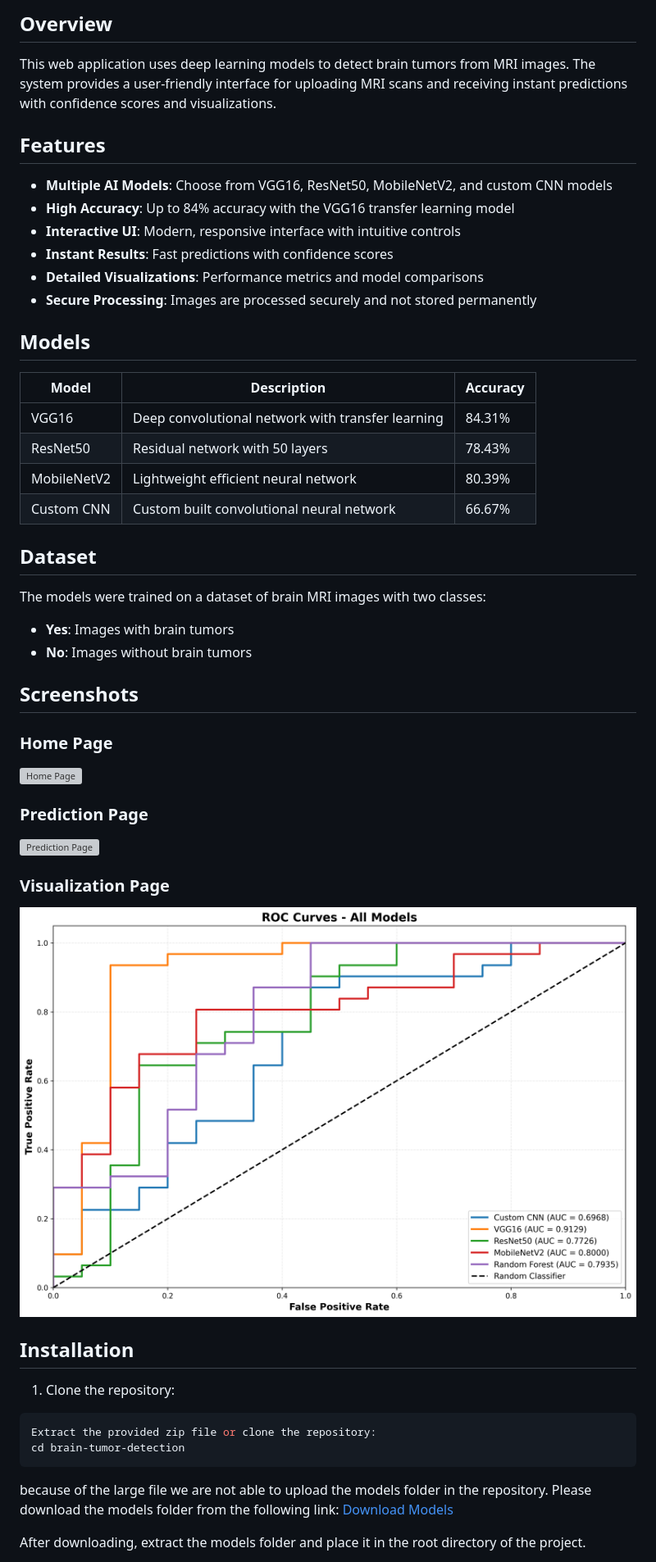
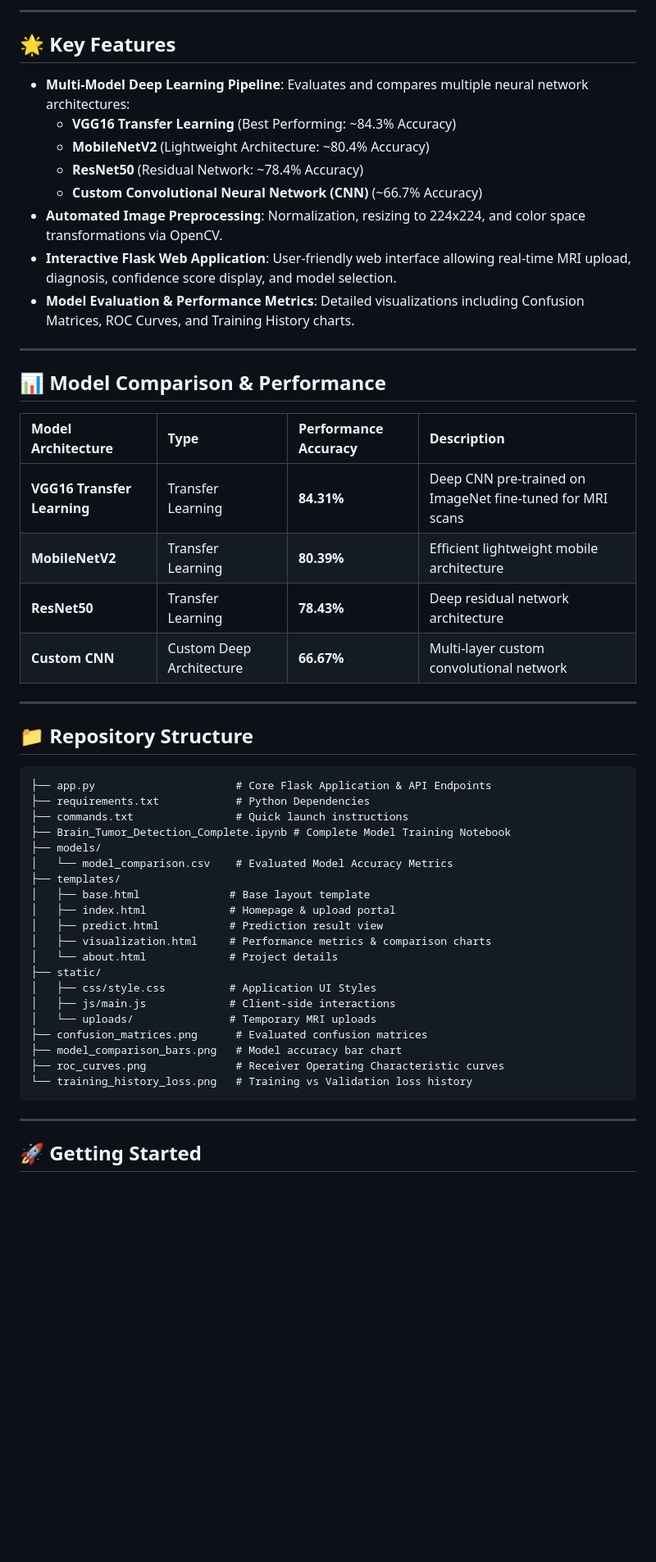
Before and after one commit to Harhs4344/Brain-Tumor-Detection-System, a Markdown page: README.md, the part around one of its changes. Shown at 82% size. Drawn GitHub-style; blank space fills up the shorter version; grey boxes are pictures that could not be loaded.

Commit message:
Add detailed README.md documentation for Brain Tumor Detection System

````diff
--- a/README.md
+++ b/README.md
@@ -4,53 +4,56 @@
 
-## Overview
+---
 
-This web application uses deep learning models to detect brain tumors from MRI images. The system provides a user-friendly interface for uploading MRI scans and receiving instant predictions with confidence scores and visualizations.
+## 🌟 Key Features
 
-## Features
+- **Multi-Model Deep Learning Pipeline**: Evaluates and compares multiple neural network architectures:
+  - **VGG16 Transfer Learning** (Best Performing: ~84.3% Accuracy)
+  - **MobileNetV2** (Lightweight Architecture: ~80.4% Accuracy)
+  - **ResNet50** (Residual Network: ~78.4% Accuracy)
+  - **Custom Convolutional Neural Network (CNN)** (~66.7% Accuracy)
+- **Automated Image Preprocessing**: Normalization, resizing to 224x224, and color space transformations via OpenCV.
+- **Interactive Flask Web Application**: User-friendly web interface allowing real-time MRI upload, diagnosis, confidence score display, and model selection.
+- **Model Evaluation & Performance Metrics**: Detailed visualizations including Confusion Matrices, ROC Curves, and Training History charts.
 
-- **Multiple AI Models**: Choose from VGG16, ResNet50, MobileNetV2, and custom CNN models
-- **High Accuracy**: Up to 84% accuracy with the VGG16 transfer learning model
-- **Interactive UI**: Modern, responsive interface with intuitive controls
-- **Instant Results**: Fast predictions with confidence scores
-- **Detailed Visualizations**: Performance metrics and model comparisons
-- **Secure Processing**: Images are processed securely and not stored permanently
+---
 
-## Models
+## 📊 Model Comparison & Performance
 
-| Model | Description | Accuracy |
-|-------|-------------|----------|
-| VGG16 | Deep convolutional network with transfer learning | 84.31% |
-| ResNet50 | Residual network with 50 layers | 78.43% |
-| MobileNetV2 | Lightweight efficient neural network | 80.39% |
-| Custom CNN | Custom built convolutional neural network | 66.67% |
+| Model Architecture | Type | Performance Accuracy | Description |
+| :--- | :--- | :--- | :--- |
+| **VGG16 Transfer Learning** | Transfer Learning | **84.31%** | Deep CNN pre-trained on ImageNet fine-tuned for MRI scans |
+| **MobileNetV2** | Transfer Learning | **80.39%** | Efficient lightweight mobile architecture |
+| **ResNet50** | Transfer Learning | **78.43%** | Deep residual network architecture |
+| **Custom CNN** | Custom Deep Architecture | **66.67%** | Multi-layer custom convolutional network |
 
-## Dataset
+---
 
-The models were trained on a dataset of brain MRI images with two classes:
-- **Yes**: Images with brain tumors
-- **No**: Images without brain tumors
+## 📁 Repository Structure
 
-## Screenshots
-
-### Home Page
-![Home Page](dataset/yes/Y1.jpg)
-
-### Prediction Page
-![Prediction Page](dataset/no/N1.JPG)
-
-### Visualization Page
-![Visualization Page](roc_curves.png)
-
-## Installation
-
-1. Clone the repository:
-```bash
-Extract the provided zip file or clone the repository:
-cd brain-tumor-detection
+```
+├── app.py                      # Core Flask Application & API Endpoints
+├── requirements.txt            # Python Dependencies
+├── commands.txt                # Quick launch instructions
+├── Brain_Tumor_Detection_Complete.ipynb # Complete Model Training Notebook
+├── models/
+│   └── model_comparison.csv    # Evaluated Model Accuracy Metrics
+├── templates/
+│   ├── base.html              # Base layout template
+│   ├── index.html             # Homepage & upload portal
+│   ├── predict.html           # Prediction result view
+│   ├── visualization.html     # Performance metrics & comparison charts
+│   └── about.html             # Project details
+├── static/
+│   ├── css/style.css          # Application UI Styles
+│   ├── js/main.js             # Client-side interactions
+│   └── uploads/               # Temporary MRI uploads
+├── confusion_matrices.png      # Evaluated confusion matrices
+├── model_comparison_bars.png   # Model accuracy bar chart
+├── roc_curves.png              # Receiver Operating Characteristic curves
+└── training_history_loss.png   # Training vs Validation loss history
 ```
 
-because of the large file we are not able to upload the models folder in the repository. Please download the models folder from the following link:
-[Download Models](https://drive.google.com/file/d/1rSMHBdHM0pLIrQiOvGFJ9wRISCleqyQv/view?usp=sharing)
+---
 
-After downloading, extract the models folder and place it in the root directory of the project.
+## 🚀 Getting Started
 
````
Also changed, not shown: other parts of README.md (+29 -57 lines).
